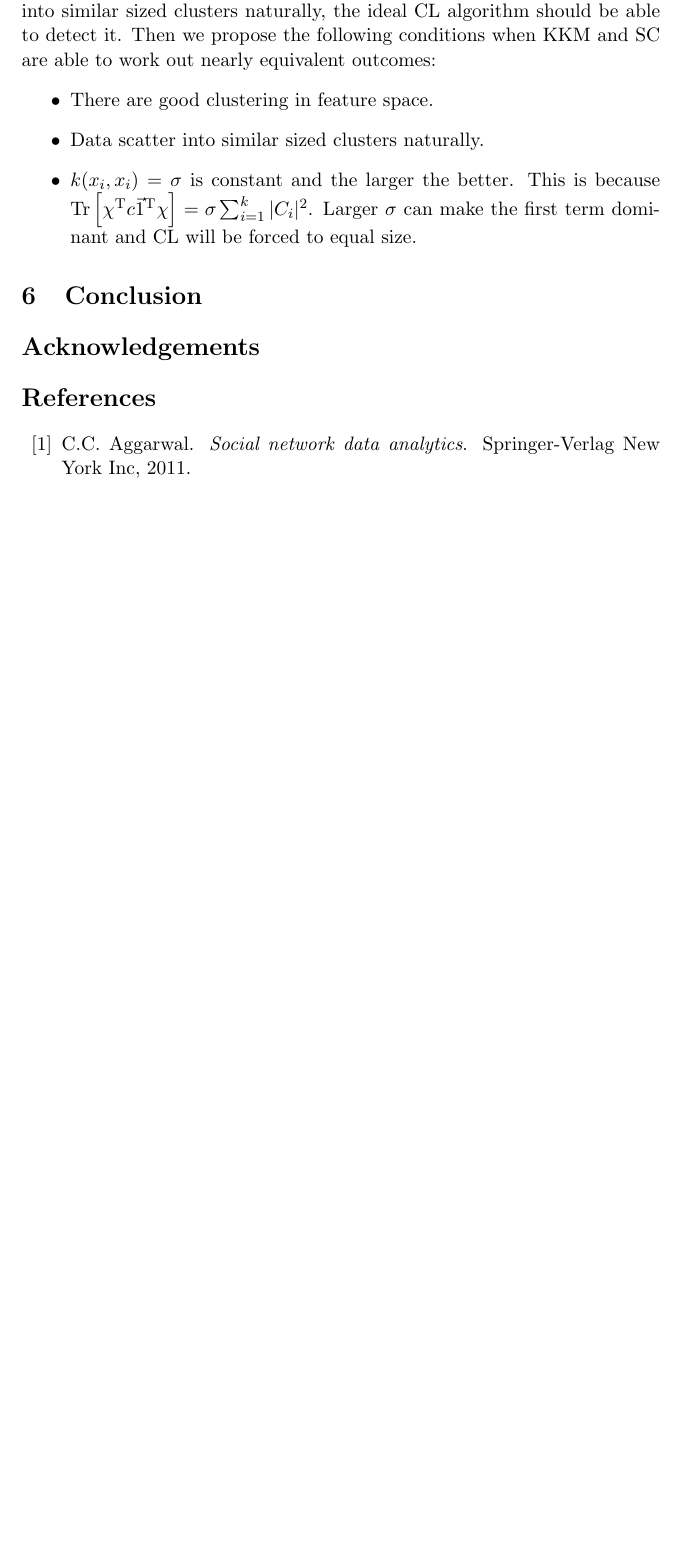
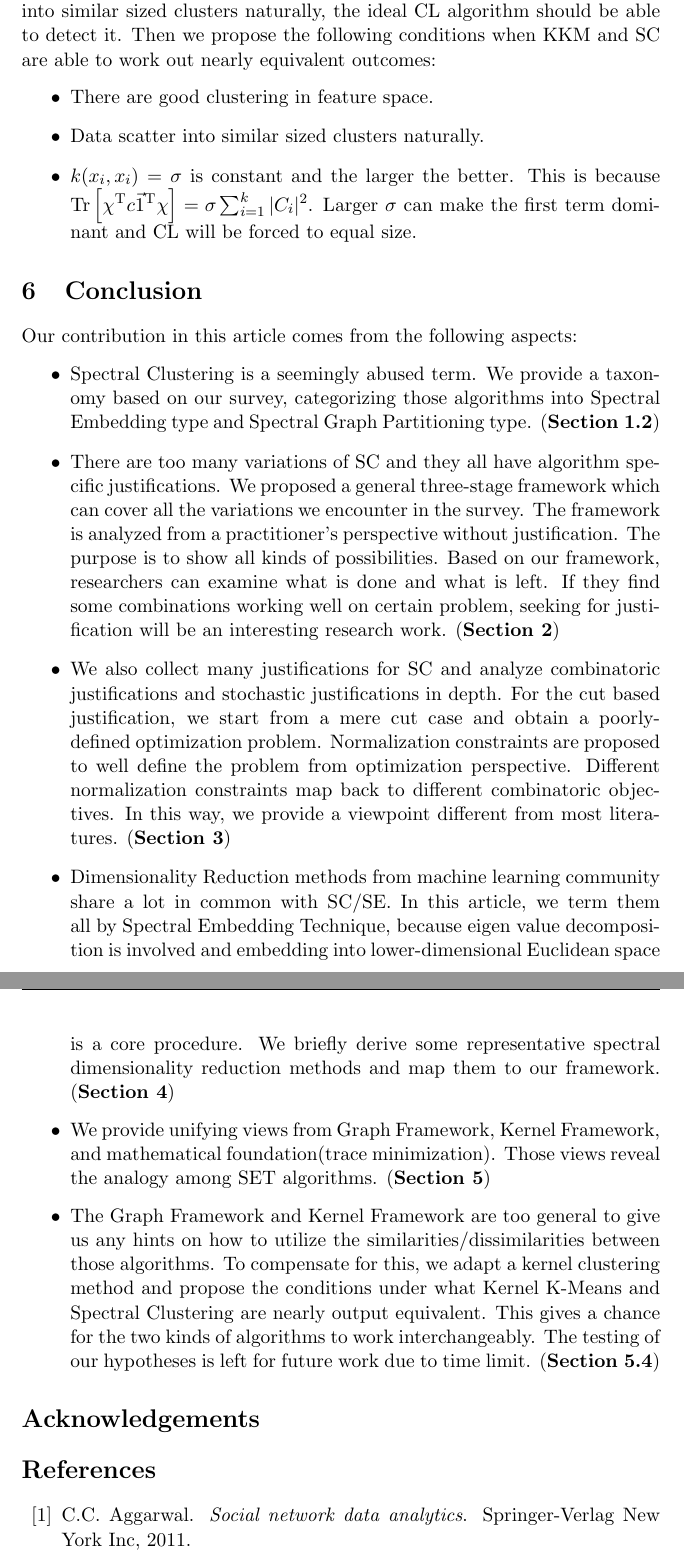
Before and after one commit to hupili/Spectral-2Hop, a LaTeX paper (spectral-clustering/paper/spectral.tex): part of page 37 of 40 before the commit and two parts of pages 37 and 38 of 41 after it, the two joined at a grey line, cut so that both start at the same text, the shorter picture padded with empty space. Compiled offline with pdfLaTeX.

Commit message:
conclusion

```diff
--- a/spectral-clustering/paper/spectral.tex
+++ b/spectral-clustering/paper/spectral.tex
@@ -2032,6 +2033,57 @@ able to work out nearly equivalent outcomes:
 \section{Conclusion}
 \label{sec:conclusion}
 
+Our contribution in this article comes from
+the following aspects:
+\begin{itemize}
+	\item Spectral Clustering is a seemingly abused term.
+	We provide a taxonomy based on our survey, categorizing
+	those algorithms into Spectral Embedding type and
+	Spectral Graph Partitioning type. (\rsec{\ref{sec:taxonomy}})
+	\item There are too many variations of SC and they all have
+	algorithm specific justifications. We proposed a general
+	three-stage framework which can cover all the variations
+	we encounter in the survey. The framework is analyzed
+	from a practitioner's perspective without justification.
+	The purpose is to show all kinds of possibilities.
+	Based on our framework, researchers can examine what is
+	done and what is left. If they find some combinations
+	working well on certain problem, seeking for justification
+	will be an interesting research work. (\rsec{\ref{sec:framework}})
+	\item We also collect many justifications for SC
+	and analyze combinatoric justifications and stochastic
+	justifications in depth. For the cut based justification,
+	we start from a mere cut case and obtain a poorly-defined
+	optimization problem. Normalization constraints are proposed
+	to well define the problem from optimization perspective.
+	Different normalization constraints map back to different
+	combinatoric objectives. In this way, we provide a
+	viewpoint different from most literatures.
+	(\rsec{\ref{sec:justification}})
+	\item Dimensionality Reduction methods from machine learning
+	community share a lot in common with SC/SE. In this article,
+	we term them all by Spectral Embedding Technique, because
+	eigen value decomposition is involved and embedding into
+	lower-dimensional Euclidean space is a core procedure.
+	We briefly derive some representative spectral dimensionality reduction
+	methods and map them to our framework.
+	(\rsec{\ref{sec:nldr}})
+	\item We provide unifying views from Graph Framework, Kernel
+	Framework, and mathematical foundation(trace minimization).
+	Those views reveal the analogy among SET algorithms.
+	(\rsec{\ref{sec:unify}})
+	\item The Graph Framework and Kernel Framework are too
+	general to give us any hints on how to utilize the
+	similarities/dissimilarities between those algorithms.
+	To compensate for this,
+	we adapt a kernel clustering method and propose
+	the conditions under what Kernel K-Means and Spectral
+	Clustering are nearly output equivalent.
+	This gives a chance for the two kinds of algorithms
+	to work interchangeably. The testing
+	of our hypotheses is left for future work due to time limit.
+	(\rsec{\ref{sec:kcluster}})
+\end{itemize}
 
 %>============================================
 \section*{Acknowledgements}
```
Also changed, not shown: spectral-clustering/paper/spectral.tex (1 more changed lines).
